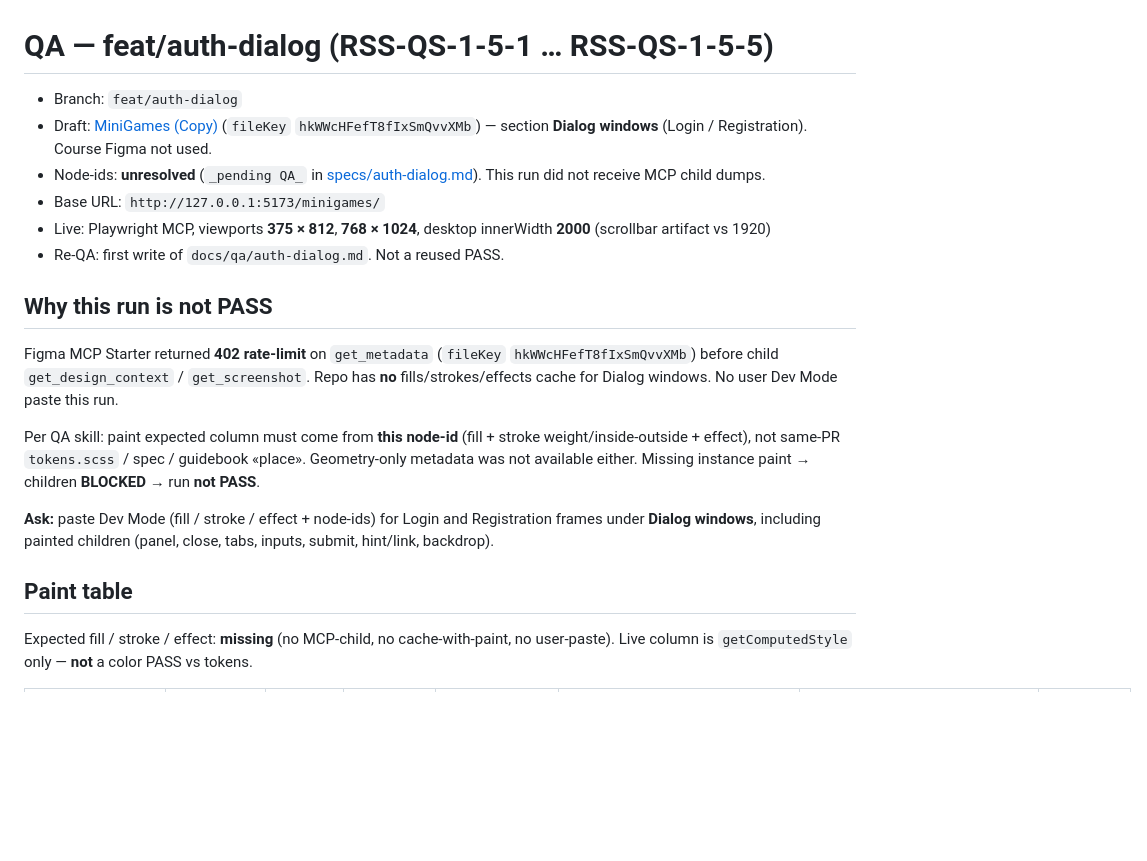
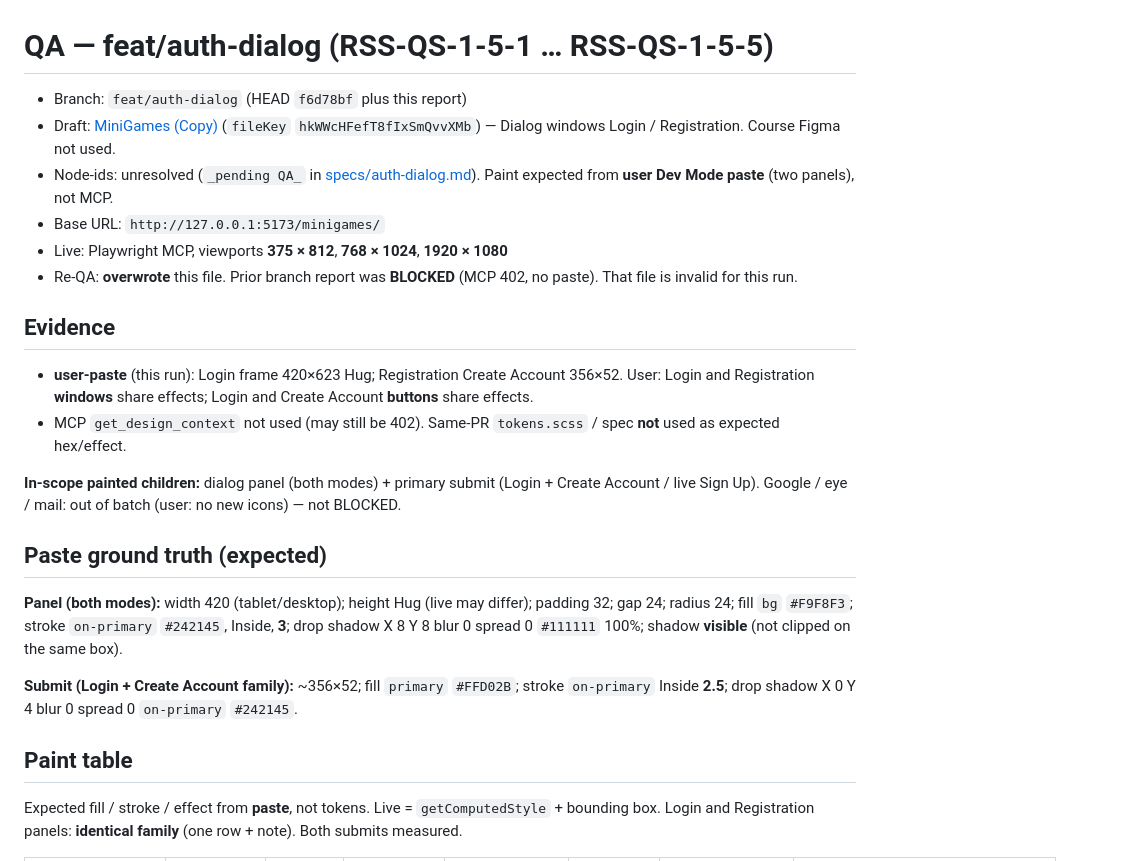
Before and after one commit to Bogagree/minigames, a Markdown page: docs/qa/auth-dialog.md, the part around one of its changes. Drawn GitHub-style; blank space fills up the shorter version.

```diff
--- a/docs/qa/auth-dialog.md
+++ b/docs/qa/auth-dialog.md
@@ -1,21 +1,26 @@
 # QA — feat/auth-dialog (RSS-QS-1-5-1 … RSS-QS-1-5-5)
 
-- Branch: `feat/auth-dialog`
-- Draft: [MiniGames (Copy)](https://www.figma.com/design/hkWWcHFefT8fIxSmQvvXMb/MiniGames--Copy-?node-id=0-1) (`fileKey` `hkWWcHFefT8fIxSmQvvXMb`) — section **Dialog windows** (Login / Registration). Course Figma not used.
-- Node-ids: **unresolved** (`_pending QA_` in [specs/auth-dialog.md](../specs/auth-dialog.md)). This run did not receive MCP child dumps.
+- Branch: `feat/auth-dialog` (HEAD `f6d78bf` plus this report)
+- Draft: [MiniGames (Copy)](https://www.figma.com/design/hkWWcHFefT8fIxSmQvvXMb/MiniGames--Copy-?node-id=0-1) (`fileKey` `hkWWcHFefT8fIxSmQvvXMb`) — Dialog windows Login / Registration. Course Figma not used.
+- Node-ids: unresolved (`_pending QA_` in [specs/auth-dialog.md](../specs/auth-dialog.md)). Paint expected from **user Dev Mode paste** (two panels), not MCP.
 - Base URL: `http://127.0.0.1:5173/minigames/`
-- Live: Playwright MCP, viewports **375 × 812**, **768 × 1024**, desktop innerWidth **2000** (scrollbar artifact vs 1920)
-- Re-QA: first write of `docs/qa/auth-dialog.md`. Not a reused PASS.
+- Live: Playwright MCP, viewports **375 × 812**, **768 × 1024**, **1920 × 1080**
+- Re-QA: **overwrote** this file. Prior branch report was **BLOCKED** (MCP 402, no paste). That file is invalid for this run.
 
-## Why this run is not PASS
+## Evidence
 
-Figma MCP Starter returned **402 rate-limit** on `get_metadata` (`fileKey` `hkWWcHFefT8fIxSmQvvXMb`) before child `get_design_context` / `get_screenshot`. Repo has **no** fills/strokes/effects cache for Dialog windows. No user Dev Mode paste this run.
+- **user-paste** (this run): Login frame 420×623 Hug; Registration Create Account 356×52. User: Login and Registration **windows** share effects; Login and Create Account **buttons** share effects.
+- MCP `get_design_context` not used (may still be 402). Same-PR `tokens.scss` / spec **not** used as expected hex/effect.
 
-Per QA skill: paint expected column must come from **this node-id** (fill + stroke weight/inside-outside + effect), not same-PR `tokens.scss` / spec / guidebook «place». Geometry-only metadata was not available either. Missing instance paint → children **BLOCKED** → run **not PASS**.
+**In-scope painted children:** dialog panel (both modes) + primary submit (Login + Create Account / live Sign Up). Google / eye / mail: out of batch (user: no new icons) — not BLOCKED.
 
-**Ask:** paste Dev Mode (fill / stroke / effect + node-ids) for Login and Registration frames under **Dialog windows**, including painted children (panel, close, tabs, inputs, submit, hint/link, backdrop).
+## Paste ground truth (expected)
+
+**Panel (both modes):** width 420 (tablet/desktop); height Hug (live may differ); padding 32; gap 24; radius 24; fill `bg` `#F9F8F3`; stroke `on-primary` `#242145`, Inside, **3**; drop shadow X 8 Y 8 blur 0 spread 0 `#111111` 100%; shadow **visible** (not clipped on the same box).
+
+**Submit (Login + Create Account family):** ~356×52; fill `primary` `#FFD02B`; stroke `on-primary` Inside **2.5**; drop shadow X 0 Y 4 blur 0 spread 0 `on-primary` `#242145`.
 
 ## Paint table
 
-Expected fill / stroke / effect: **missing** (no MCP-child, no cache-with-paint, no user-paste). Live column is `getComputedStyle` only — **not** a color PASS vs tokens.
+Expected fill / stroke / effect from **paste**, not tokens. Live = `getComputedStyle` + bounding box. Login and Registration panels: **identical family** (one row + note). Both submits measured.
 
```
Also changed, not shown: other parts of docs/qa/auth-dialog.md (+38 -47 lines).
